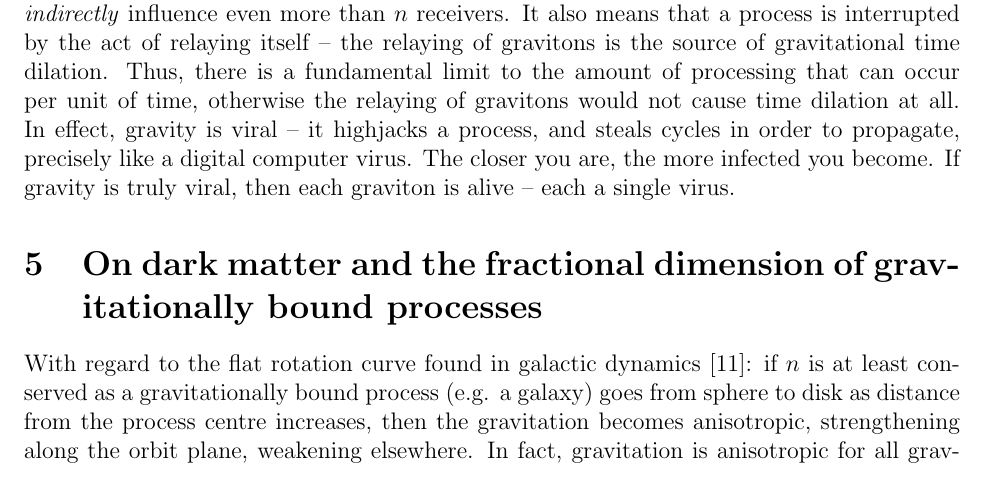
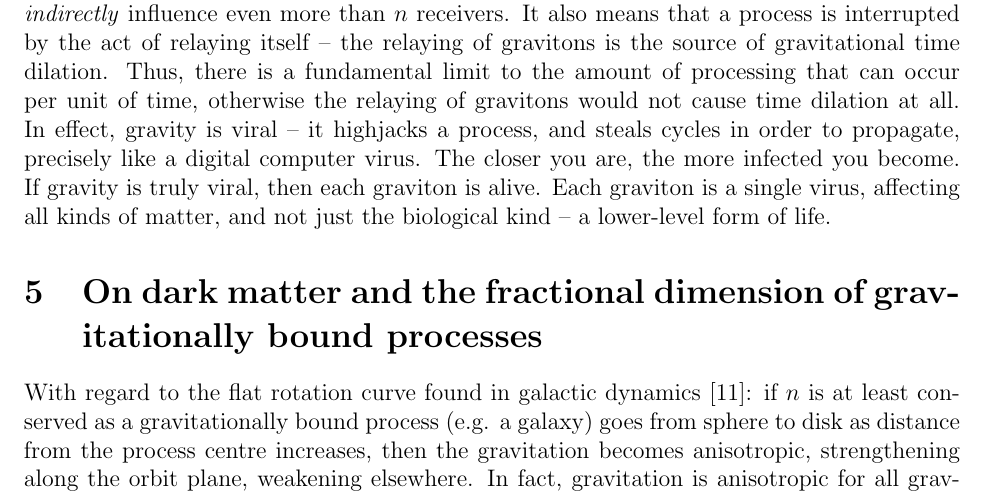
Before and after one commit to sjhalayka/papers, a LaTeX paper (anisotropic gravitation/bezier_escape.tex): part of page 3 of 5, cut so that both start at the same text. Compiled offline with pdfLaTeX.

Commit message:
Add files via upload

```diff
--- a/anisotropic gravitation/bezier_escape.tex
+++ b/anisotropic gravitation/bezier_escape.tex
@@ -121,7 +121,8 @@ It also means that a process is interrupted by the act of relaying itself -- the
 Thus, there is a fundamental limit to the amount of processing that can occur per unit of time, otherwise the relaying of gravitons would not cause time dilation at all.
 In effect, gravity is viral -- it highjacks a process, and steals cycles in order to propagate, precisely like a digital computer virus.
 The closer you are, the more infected you become.
-If gravity is truly viral, then each graviton is alive -- each a single virus.
+If gravity is truly viral, then each graviton is alive.
+Each graviton is a single virus, affecting all kinds of matter, and not just the biological kind -- a lower-level form of life.
 
 
 
```
Also changed, not shown: anisotropic gravitation/bezier_escape.pdf, 1 other file.
